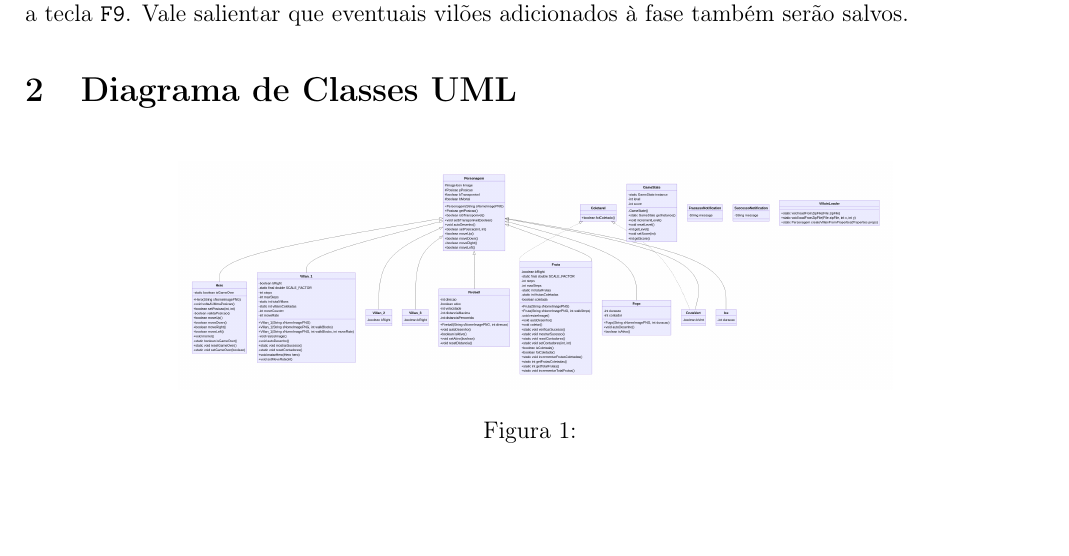
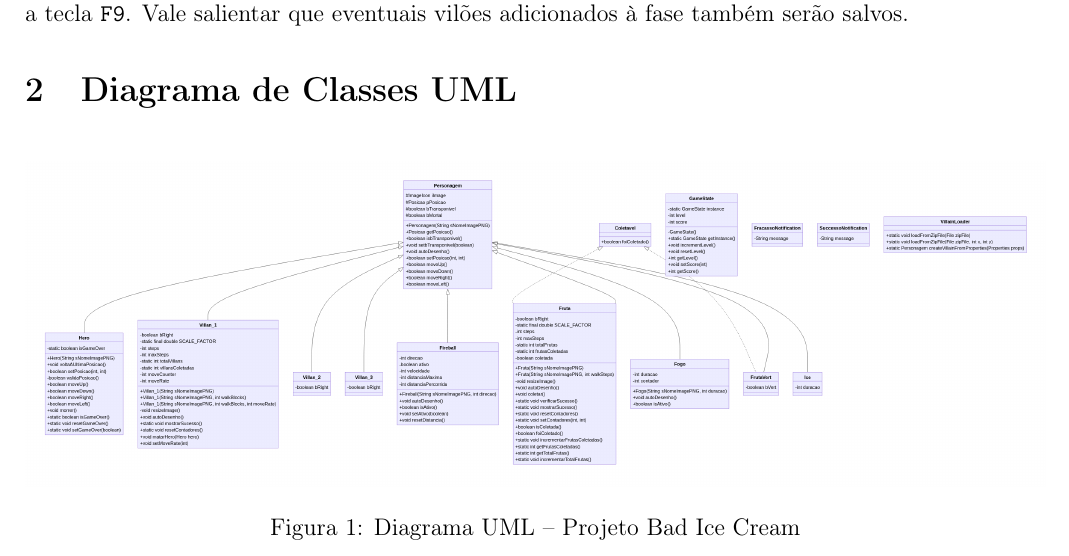
Before and after one commit to IdhcbIan/Trabalhos_POO, a LaTeX document (Trabalho_1/Relatorio/Jogo-BadIceCream-Relatorio.tex): part of page 2 of 2, cut so that both start at the same text, the shorter picture padded with empty space. Compiled offline with pdfLaTeX.

Commit message:
Report v2

```diff
--- a/Trabalho_1/Relatorio/Jogo-BadIceCream-Relatorio.tex
+++ b/Trabalho_1/Relatorio/Jogo-BadIceCream-Relatorio.tex
@@ -69,8 +69,8 @@
     \section{Diagrama de Classes UML}
     \begin{figure}[H]
         \centering
-        \includegraphics[width=0.7\textwidth]{class-diagram.png}
-        \caption{}
+        \includegraphics[width=1\textwidth]{class-diagram.png}
+        \caption{Diagrama UML -- Projeto Bad Ice Cream}
         \label{fig:class-diagram}
     \end{figure}
 \end{document}
```
Also changed, not shown: Trabalho_1/Relatorio/Jogo-BadIceCream-Relatorio.pdf.
